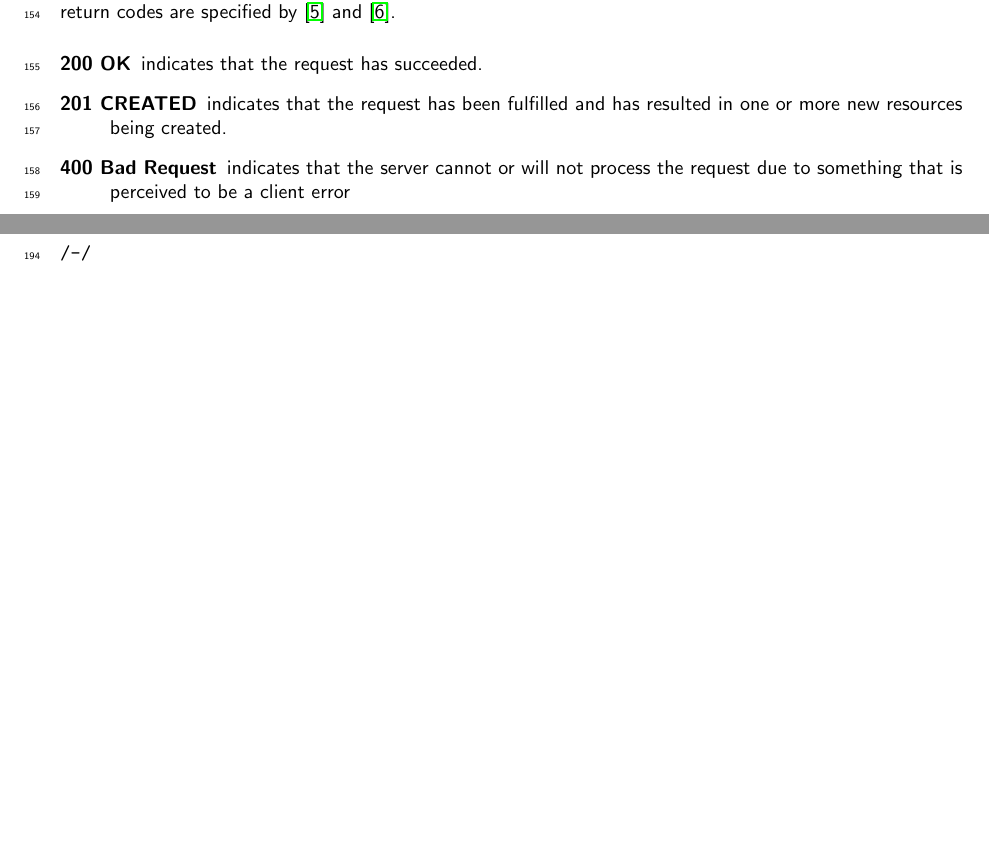
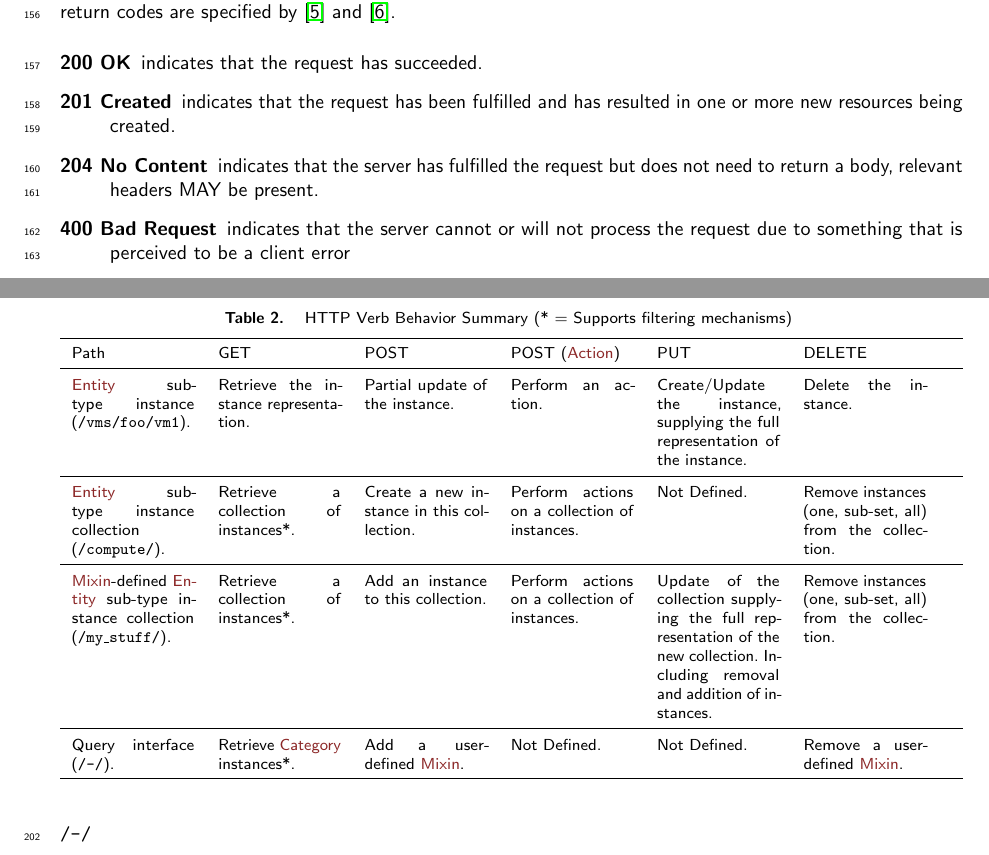
Before and after one commit to occiware/occi-wg, a LaTeX document (http_protocol.tex): two parts of pages 6 and 7 of 15 before the commit and two parts of pages 6 and 8 of 16 after it, joined at a grey line, cut so that both start at the same text, the shorter picture padded with empty space. Compiled offline with pdfLaTeX.

Commit message:
[HTTP] Staging for changes
* Added back HTTP verb table
* Minor language fixes
* Mentioned HTTP code 204 No Content

```diff
--- a/http_protocol.tex
+++ b/http_protocol.tex
@@ -7,6 +7,7 @@
 \usepackage{graphicx}
 \usepackage{fancyhdr}
 \usepackage{comment}
+\usepackage{tabularx}
 \usepackage{occi}
 \setlength{\headheight}{13pt}
 \pagestyle{fancy}
@@ -209,7 +210,8 @@ behavior in such cases is not specified. The return codes are specified by
 
 \begin{description}
 \item[200 OK] indicates that the request has succeeded.
-\item[201 CREATED] indicates that the request has been fulfilled and has resulted in one or more new resources being created.
+\item[201 Created] indicates that the request has been fulfilled and has resulted in one or more new resources being created.
+\item[204 No Content] indicates that the server has fulfilled the request but does not need to return a body, relevant headers MAY be present.
 \item[400 Bad Request] indicates that the server cannot or will not process the request due to something that is perceived to be a client error
 \item[401 Unauthorized] indicates that the request has not been applied because it lacks valid authentication credentials for the target resource.
 \item[403 Forbidden] indicates that the server understood the request but refuses to authorize it.
@@ -241,3 +249,54 @@ If there is no more content to be served, the response status code issued to the
+\mytablefloat{
+  \label{tbl:http_verbs}
+  HTTP Verb Behavior Summary (* = Supports filtering mechanisms)
+  } {
+  \begin{tabularx}{\textwidth}{p{0.85in} p{0.85in} p{0.85in} p{0.85in} p{0.85in} p{0.85in}}
+  \toprule
+  Path
+  & GET
+  & POST
+  & POST (\hl{Action})
+  & PUT
+  & DELETE \\
+
+  \colrule
+  \hl{Entity} sub-type instance ({\tt /vms/foo/vm1}).
+  & Retrieve the instance representation.
+  & Partial update of the instance.
+  & Perform an action.
+  & Create/Update the instance, supplying the full
+    representation of the instance.
+  & Delete the instance. \\
+
+  \colrule
+  \hl{Entity} sub-type instance collection ({\tt /compute/}).
+  & Retrieve a collection of instances*.
+  & Create a new instance in this collection.
+  & Perform actions on a collection of instances.
+  & Not Defined.
+  & Remove instances (one, sub-set, all) from the collection. \\
+
+  \colrule
+  \hl{Mixin}-defined \hl{Entity} sub-type instance
+    collection ({\tt /my\_stuff/}).
+  & Retrieve a collection of instances*.
+  & Add an instance to this collection.
+  & Perform actions on a collection of instances.
+  & Update of the collection supplying the full representation
+    of the new collection. Including removal and addition of instances.
+  & Remove instances (one, sub-set, all) from the collection. \\
+
+  \colrule
+  Query interface ({\tt /-/}).
+  & Retrieve \hl{Category} instances*.
+  & Add a user-defined \hl{Mixin}.
+  & Not Defined.
+  & Not Defined.
+  & Remove a user-defined \hl{Mixin}. \\
+  \botrule
+  \end{tabularx}
+}
+
 \section{HTTP Methods Applied to Query Interface}
 \label{sec:http_methods_qi}
 
```
Also changed, not shown: http_protocol.tex (21 more changed lines).
